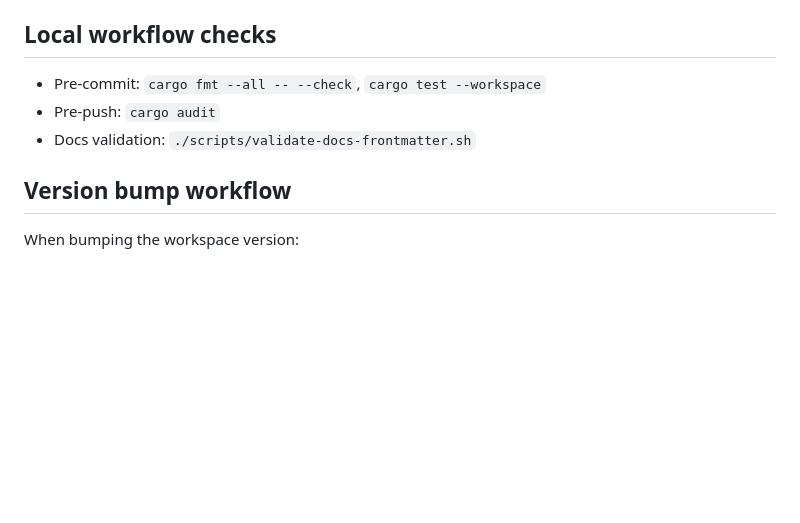
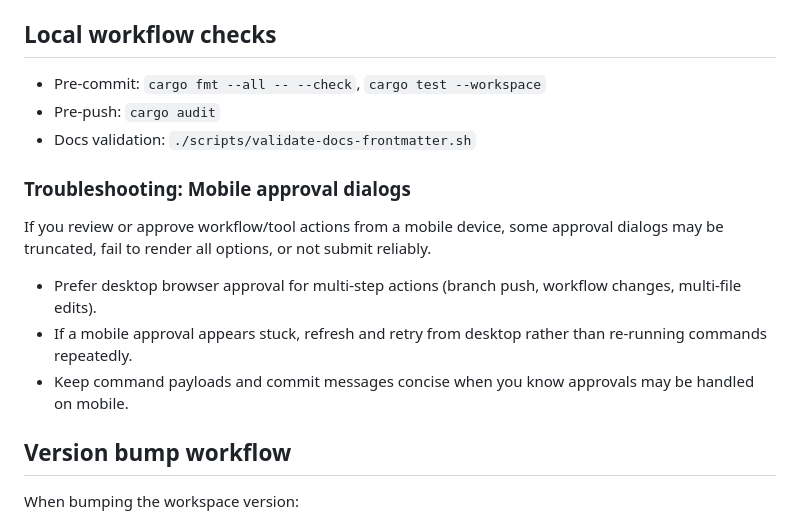
Before and after one commit to dc0sk/fnec-rust, a Markdown page: README.md, the part around the change. Rendered like a GitHub page; blank space fills up the shorter version.

Commit message:
docs: add distributed cluster roadmap track and mobile guidance

```diff
--- a/README.md
+++ b/README.md
@@ -110,6 +110,14 @@ This configures `core.hooksPath` to use `.githooks/`.
 - Pre-push: `cargo audit`
 - Docs validation: `./scripts/validate-docs-frontmatter.sh`
 
+### Troubleshooting: Mobile approval dialogs
+
+If you review or approve workflow/tool actions from a mobile device, some approval dialogs may be truncated, fail to render all options, or not submit reliably.
+
+- Prefer desktop browser approval for multi-step actions (branch push, workflow changes, multi-file edits).
+- If a mobile approval appears stuck, refresh and retry from desktop rather than re-running commands repeatedly.
+- Keep command payloads and commit messages concise when you know approvals may be handled on mobile.
+
 ## Version bump workflow
 
 When bumping the workspace version:
```
Also changed, not shown: docs/backlog.md (+4 -1 lines), docs/roadmap.md (+4 -0 lines).
